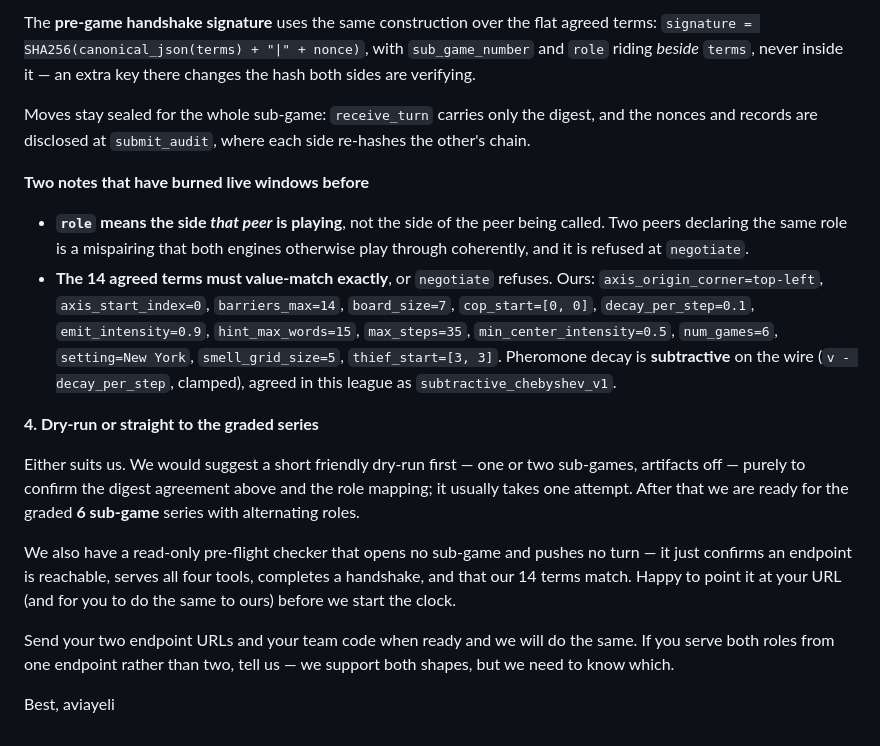
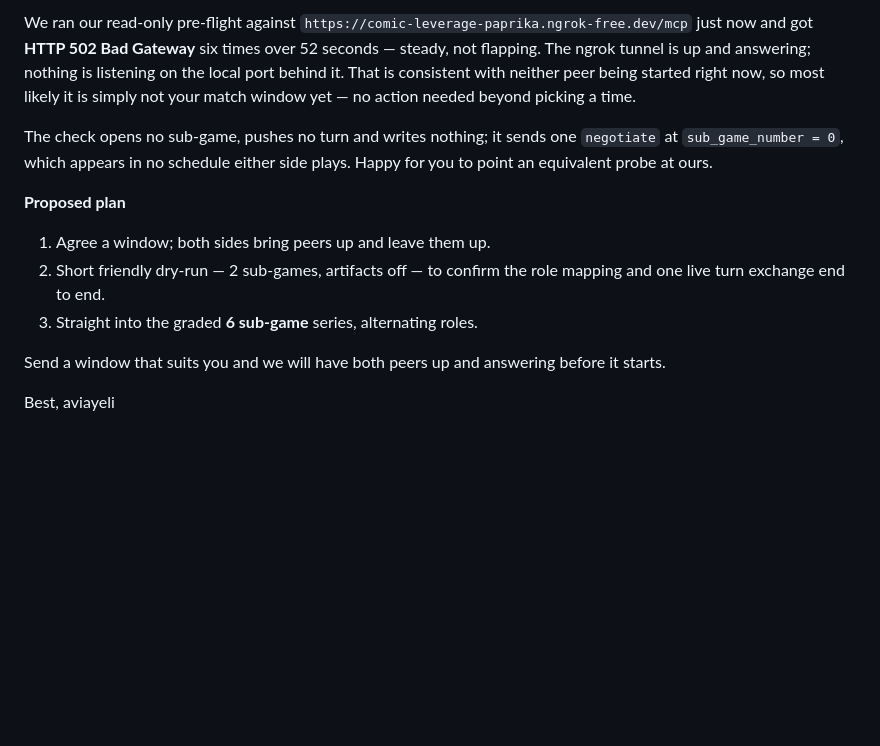
Before and after one commit to aviayeli/zero-trust-cop, a Markdown page: logs/email_to_bb-ai-12.md, the part around one of its changes. GitHub-like rendering; blank space fills up the shorter version.

```diff
--- a/logs/email_to_bb-ai-12.md
+++ b/logs/email_to_bb-ai-12.md
@@ -68,42 +101,25 @@ it is much cheaper to reconcile it here than mid-series.
 
-The **pre-game handshake signature** uses the same construction over the flat
-agreed terms: `signature = SHA256(canonical_json(terms) + "|" + nonce)`, with
-`sub_game_number` and `role` riding *beside* `terms`, never inside it — an
-extra key there changes the hash both sides are verifying.
+We ran our read-only pre-flight against
+`https://comic-leverage-paprika.ngrok-free.dev/mcp` just now and got **HTTP 502
+Bad Gateway** six times over 52 seconds — steady, not flapping. The ngrok
+tunnel is up and answering; nothing is
+listening on the local port behind it. That is consistent with neither peer
+being started right now, so most likely it is simply not your match window
+yet — no action needed beyond picking a time.
 
-Moves stay sealed for the whole sub-game: `receive_turn` carries only the
-digest, and the nonces and records are disclosed at `submit_audit`, where each
-side re-hashes the other's chain.
+The check opens no sub-game, pushes no turn and writes nothing; it sends one
+`negotiate` at `sub_game_number = 0`, which appears in no schedule either side
+plays. Happy for you to point an equivalent probe at ours.
 
-**Two notes that have burned live windows before**
+**Proposed plan**
 
-- **`role` means the side *that peer* is playing**, not the side of the peer
-  being called. Two peers declaring the same role is a mispairing that both
-  engines otherwise play through coherently, and it is refused at `negotiate`.
-- **The 14 agreed terms must value-match exactly**, or `negotiate` refuses.
-  Ours: `axis_origin_corner=top-left`, `axis_start_index=0`, `barriers_max=14`,
-  `board_size=7`, `cop_start=[0, 0]`, `decay_per_step=0.1`,
-  `emit_intensity=0.9`, `hint_max_words=15`, `max_steps=35`,
-  `min_center_intensity=0.5`, `num_games=6`, `setting=New York`,
-  `smell_grid_size=5`, `thief_start=[3, 3]`. Pheromone decay is
-  **subtractive** on the wire (`v - decay_per_step`, clamped), agreed in this
-  league as `subtractive_chebyshev_v1`.
+1. Agree a window; both sides bring peers up and leave them up.
+2. Short friendly dry-run — 2 sub-games, artifacts off — to confirm the role
+   mapping and one live turn exchange end to end.
+3. Straight into the graded **6 sub-game** series, alternating roles.
 
-**4. Dry-run or straight to the graded series**
-
-Either suits us. We would suggest a short friendly dry-run first — one or two
-sub-games, artifacts off — purely to confirm the digest agreement above and
-the role mapping; it usually takes one attempt. After that we are ready for the
-graded **6 sub-game** series with alternating roles.
-
-We also have a read-only pre-flight checker that opens no sub-game and pushes
-no turn — it just confirms an endpoint is reachable, serves all four tools,
-completes a handshake, and that our 14 terms match. Happy to point it at your
-URL (and for you to do the same to ours) before we start the clock.
-
-Send your two endpoint URLs and your team code when ready and we will do the
-same. If you serve both roles from one endpoint rather than two, tell us — we
-support both shapes, but we need to know which.
+Send a window that suits you and we will have both peers up and answering
+before it starts.
 
 Best,
 aviayeli
```
Also changed, not shown: other parts of logs/email_to_bb-ai-12.md (+78 -45 lines), logs/email_to_bb-ai-12_ping.md (added, +51 -0 lines), logs/email_to_bb-ai-12_turn8.md (added, +81 -0 lines).
